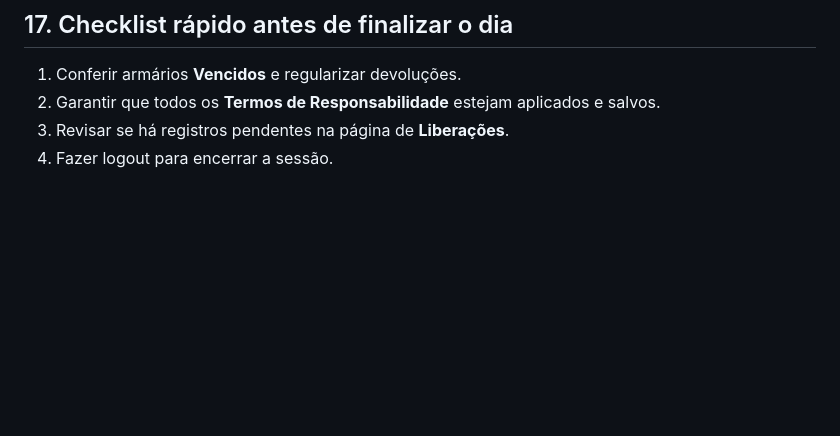
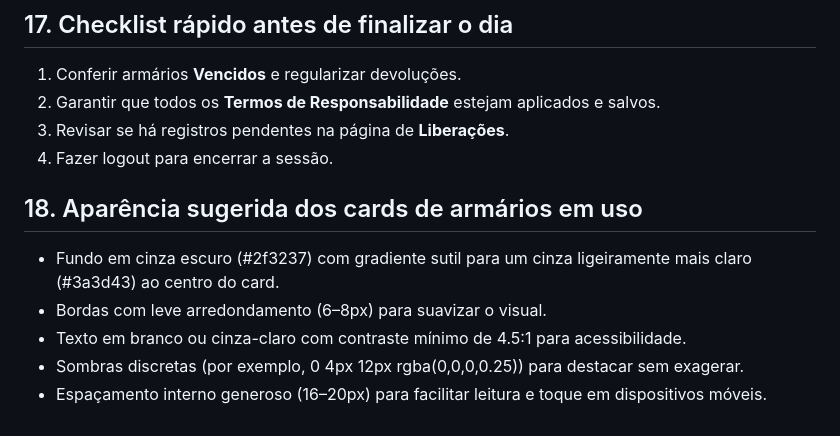
Before and after one commit to Lukyammm/Consign, a Markdown page: MANUAL_DO_USUARIO.md, the part around the change. Drawn GitHub-style; blank space fills up the shorter version.

Commit message:
Add styling guidance for in-use cabinet cards

```diff
--- a/MANUAL_DO_USUARIO.md
+++ b/MANUAL_DO_USUARIO.md
@@ -102,3 +102,10 @@ Este manual foi pensado para quem não é técnico. Ele explica, em linguagem di
 2. Garantir que todos os **Termos de Responsabilidade** estejam aplicados e salvos.
 3. Revisar se há registros pendentes na página de **Liberações**.
 4. Fazer logout para encerrar a sessão.
+
+## 18. Aparência sugerida dos cards de armários em uso
+- Fundo em cinza escuro (#2f3237) com gradiente sutil para um cinza ligeiramente mais claro (#3a3d43) ao centro do card.
+- Bordas com leve arredondamento (6–8px) para suavizar o visual.
+- Texto em branco ou cinza-claro com contraste mínimo de 4.5:1 para acessibilidade.
+- Sombras discretas (por exemplo, 0 4px 12px rgba(0,0,0,0.25)) para destacar sem exagerar.
+- Espaçamento interno generoso (16–20px) para facilitar leitura e toque em dispositivos móveis.
```
